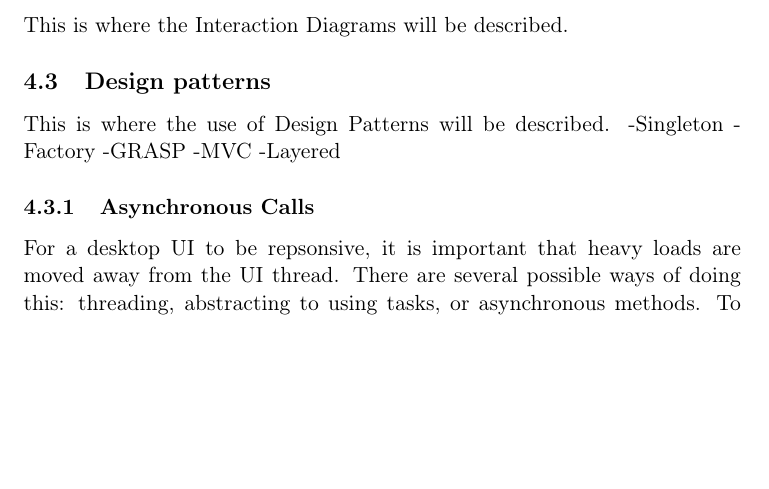
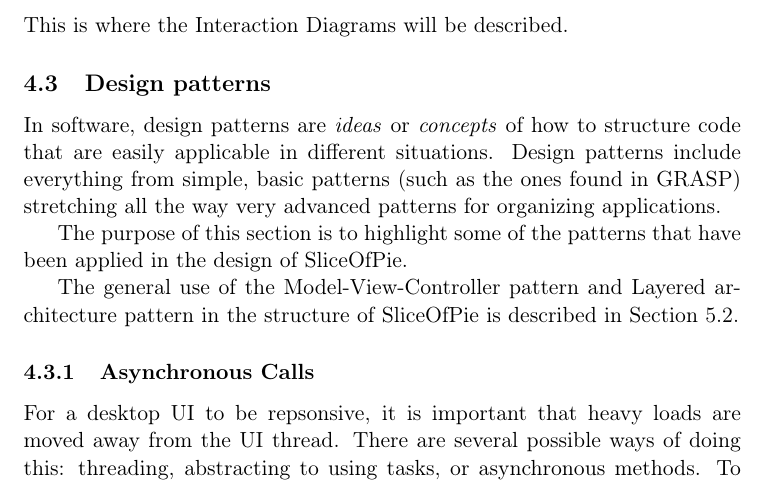
Before and after one commit to czepluch/SliceOfPie, a LaTeX document (report/report.tex, which reads report/Software_design/design_patterns.tex): part of page 15 of 53, cut so that both start at the same text, the shorter picture padded with empty space. Compiled offline with pdfLaTeX.

Commit message:
Brand New Structure for Design Patterns subsection

```diff
--- a/report/Software_design/design_patterns.tex
+++ b/report/Software_design/design_patterns.tex
@@ -1,6 +1,15 @@
-This is where the use of Design Patterns will be described.
--Singleton
--Factory
--GRASP
--MVC
--Layered
+In software, design patterns are \emph{ideas} or \emph{concepts} of how to structure code that are easily applicable
+in different situations. Design patterns include everything from simple, basic patterns (such as the ones found in
+GRASP) stretching all the way very advanced patterns for organizing applications.
+
+The purpose of this section is to highlight some of the patterns that have been applied in the design of SliceOfPie.
+
+The general use of the Model-View-Controller pattern and Layered architecture pattern in the structure of SliceOfPie
+is described in Section \ref{sec:logicalview}.
+
+% Missing, afaik:
+% MVC in Web
+% GRASP in local UI
+% Singleton in Controller
+
+\input{Software_design/APM}
```
Also changed, not shown: report/report.tex (+0 -1 lines).
